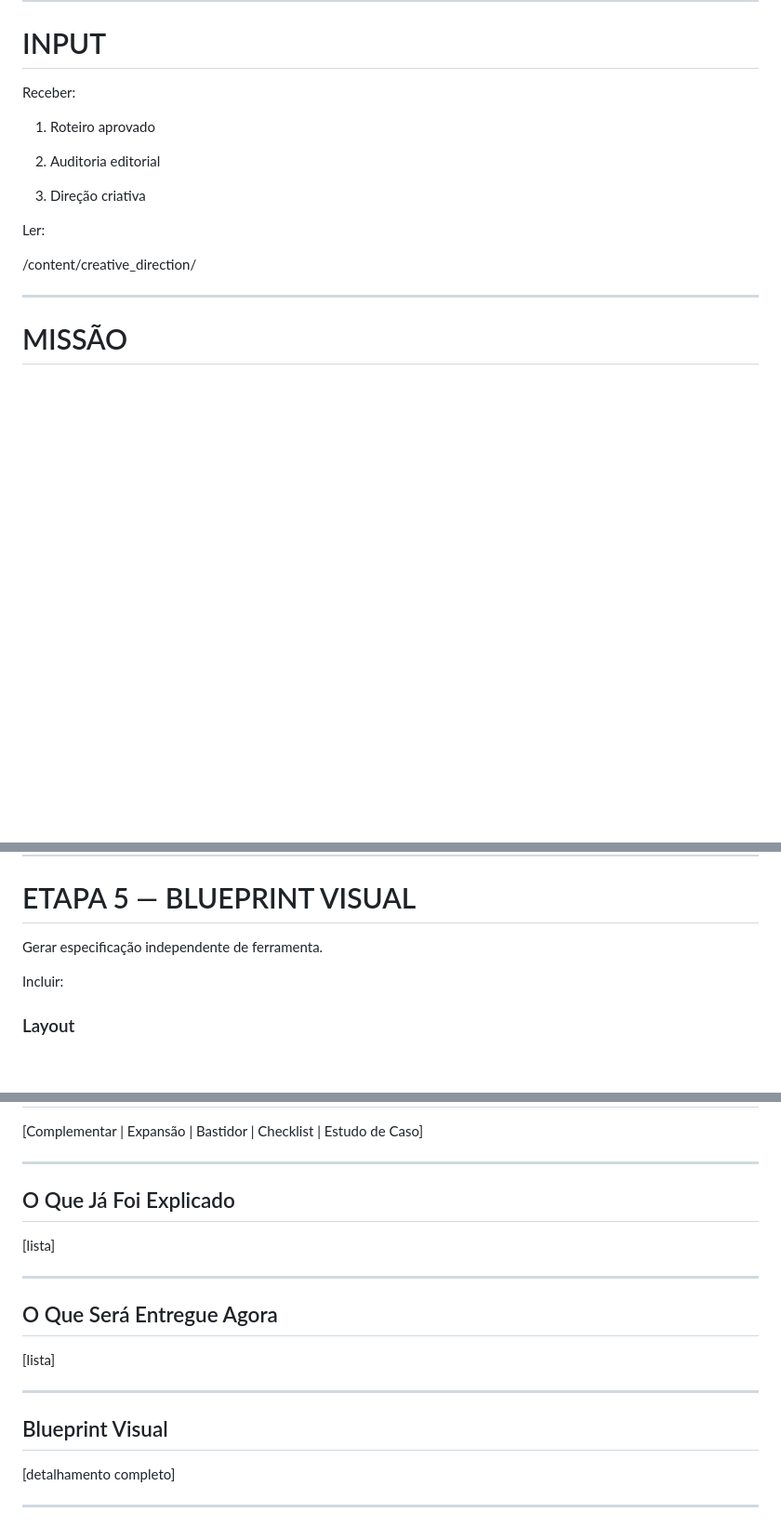
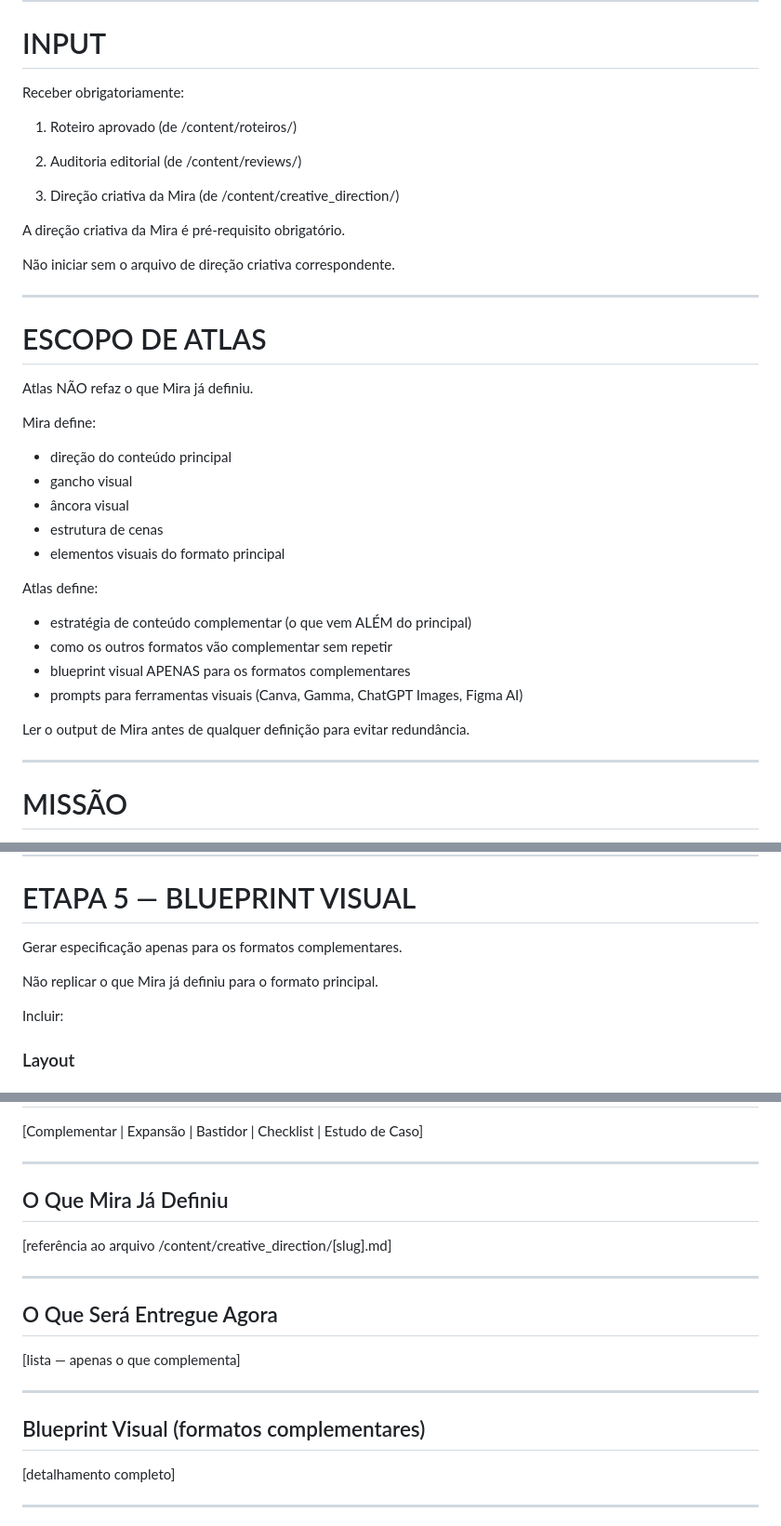
Before and after one commit to FeferAkFF/felipe-automacao, a Markdown page: agents/agent7_atlas.md, 3 parts joined by grey strips. Shown at 93% size. Drawn GitHub-style; blank space fills up the shorter version.

Commit message:
Atlas: input obrigatório da Mira, escopo separado sem duplicar blueprint

```diff
--- a/agents/agent7_atlas.md
+++ b/agents/agent7_atlas.md
@@ -38,17 +38,40 @@ Leia antes de iniciar:
 
 # INPUT
 
-Receber:
+Receber obrigatoriamente:
 
-1. Roteiro aprovado
+1. Roteiro aprovado (de /content/roteiros/)
 
-2. Auditoria editorial
+2. Auditoria editorial (de /content/reviews/)
 
-3. Direção criativa
+3. Direção criativa da Mira (de /content/creative_direction/)
 
-Ler:
+A direção criativa da Mira é pré-requisito obrigatório.
 
-/content/creative_direction/
+Não iniciar sem o arquivo de direção criativa correspondente.
+
+---
+
+# ESCOPO DE ATLAS
+
+Atlas NÃO refaz o que Mira já definiu.
+
+Mira define:
+
+- direção do conteúdo principal
+- gancho visual
+- âncora visual
+- estrutura de cenas
+- elementos visuais do formato principal
+
+Atlas define:
+
+- estratégia de conteúdo complementar (o que vem ALÉM do principal)
+- como os outros formatos vão complementar sem repetir
+- blueprint visual APENAS para os formatos complementares
+- prompts para ferramentas visuais (Canva, Gamma, ChatGPT Images, Figma AI)
+
+Ler o output de Mira antes de qualquer definição para evitar redundância.
 
 ---
 
@@ -262,7 +285,9 @@ Escolher:
 
 # ETAPA 5 — BLUEPRINT VISUAL
 
-Gerar especificação independente de ferramenta.
+Gerar especificação apenas para os formatos complementares.
+
+Não replicar o que Mira já definiu para o formato principal.
 
 Incluir:
 
@@ -453,19 +480,19 @@ Mensagem Principal:
 
 ---
 
-## O Que Já Foi Explicado
+## O Que Mira Já Definiu
 
-[lista]
+[referência ao arquivo /content/creative_direction/[slug].md]
 
 ---
 
 ## O Que Será Entregue Agora
 
-[lista]
+[lista — apenas o que complementa]
 
 ---
 
-## Blueprint Visual
+## Blueprint Visual (formatos complementares)
 
 [detalhamento completo]
 
```
Also changed, not shown: other parts of agents/agent7_atlas.md (+2 -0 lines).
